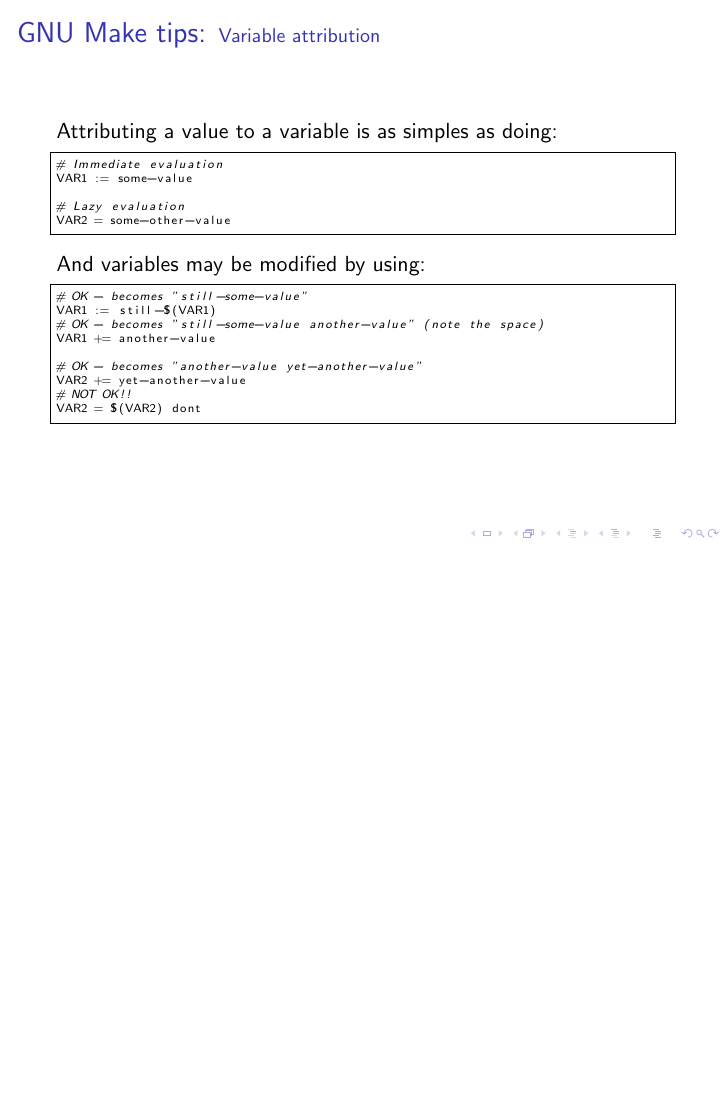
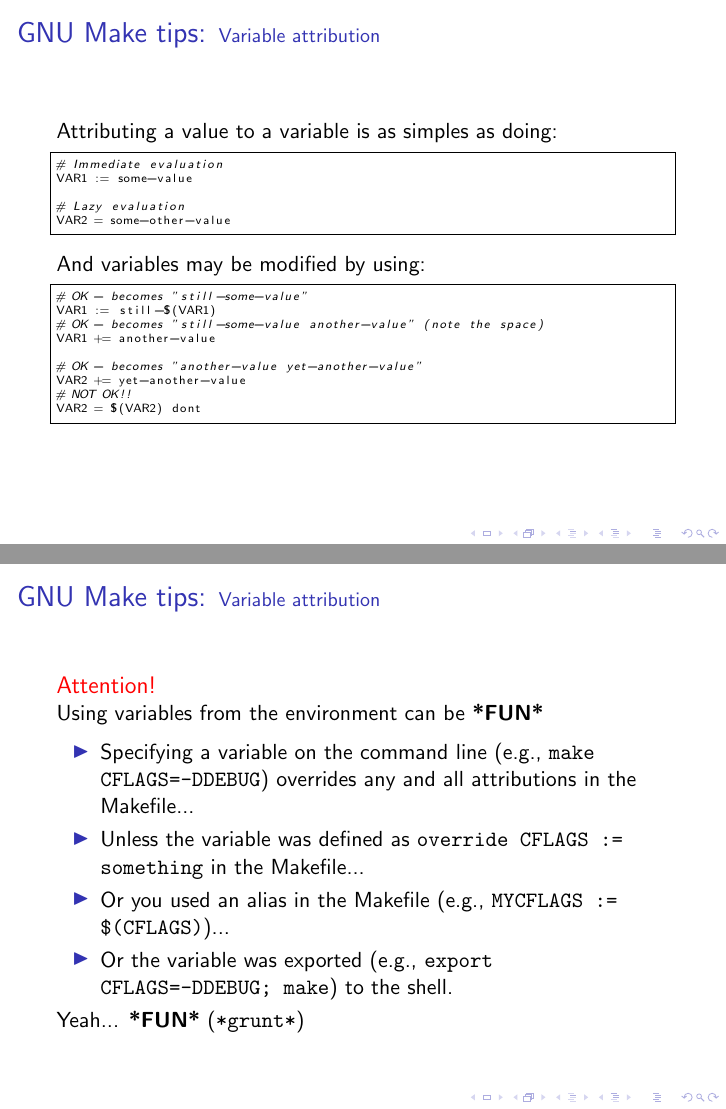
Before and after one commit to SirGFM/make_presentation, LaTeX slides (slides-v2/main.tex, which reads slides-v2/03-tips-and-examples.tex): page 15 of 20 before the commit and pages 15 and 16 of 21 after it, the two joined at a grey line, the shorter picture padded with empty space. Compiled offline with pdfLaTeX.

Commit message:
slides-v2: Add slide describing how horrible are variables in GNU Make

```diff
--- a/slides-v2/03-tips-and-examples.tex
+++ b/slides-v2/03-tips-and-examples.tex
@@ -34,6 +34,21 @@
 
     \makeAppendVar
 
+\end{frame}
+
+\begin{frame}{\secname: \small\subsecname\normalsize}
+    \begin{alertblock}{Attention!}
+        Using variables from the environment can be \textbf{*FUN*}
+    \end{alertblock}
+
+    \begin{itemize}
+        \item Specifying a variable on the command line (e.g., \texttt{make CFLAGS=-DDEBUG}) overrides any and all attributions in the Makefile...
+        \item Unless the variable was defined as \texttt{override CFLAGS := something} in the Makefile...
+        \item Or you used an alias in the Makefile (e.g., \texttt{MYCFLAGS := \$(CFLAGS)})...
+        \item Or the variable was exported (e.g., \texttt{export CFLAGS=-DDEBUG; make}) to the shell.
+    \end{itemize}
+
+    Yeah... \textbf{*FUN*} (\texttt{*grunt*})
 \end{frame}
 
 \defverbatim[colored]\makeObjsFromSrc{
```
